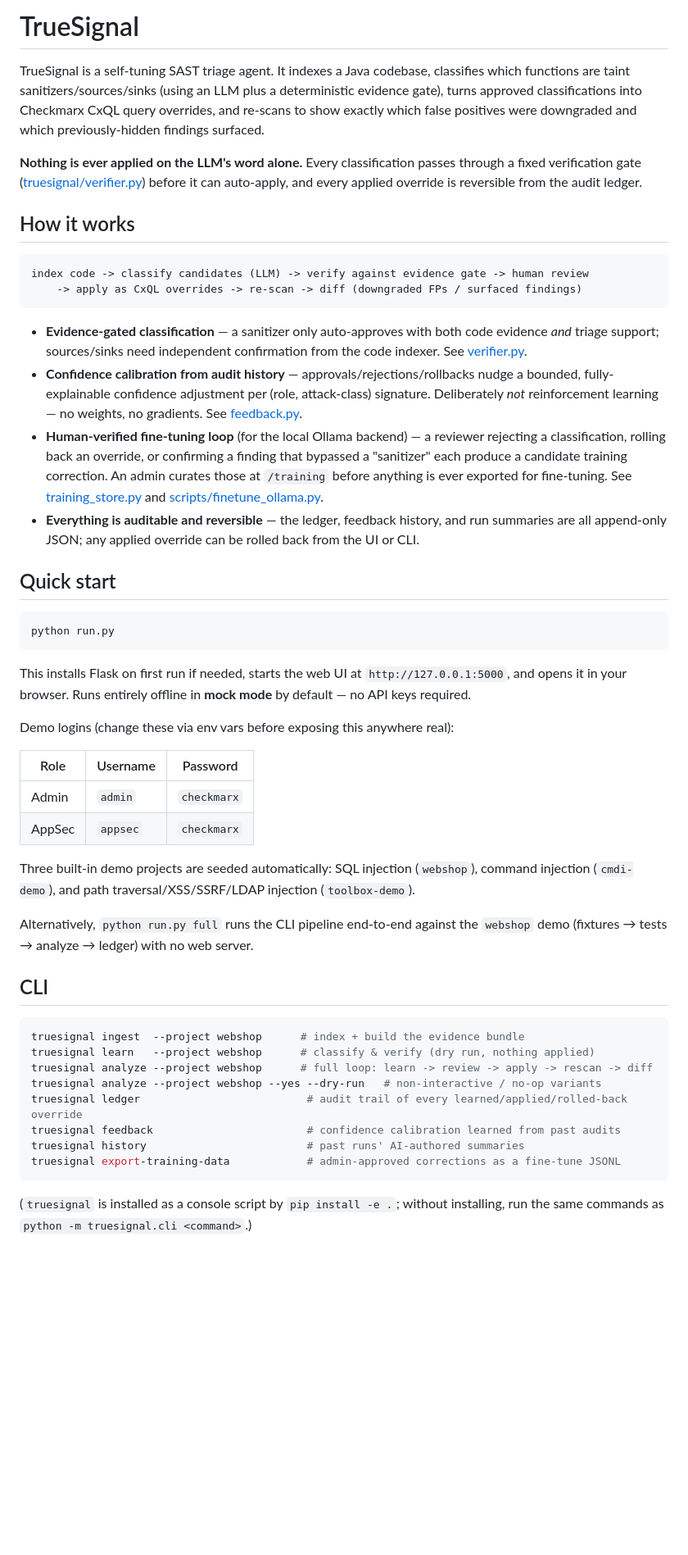
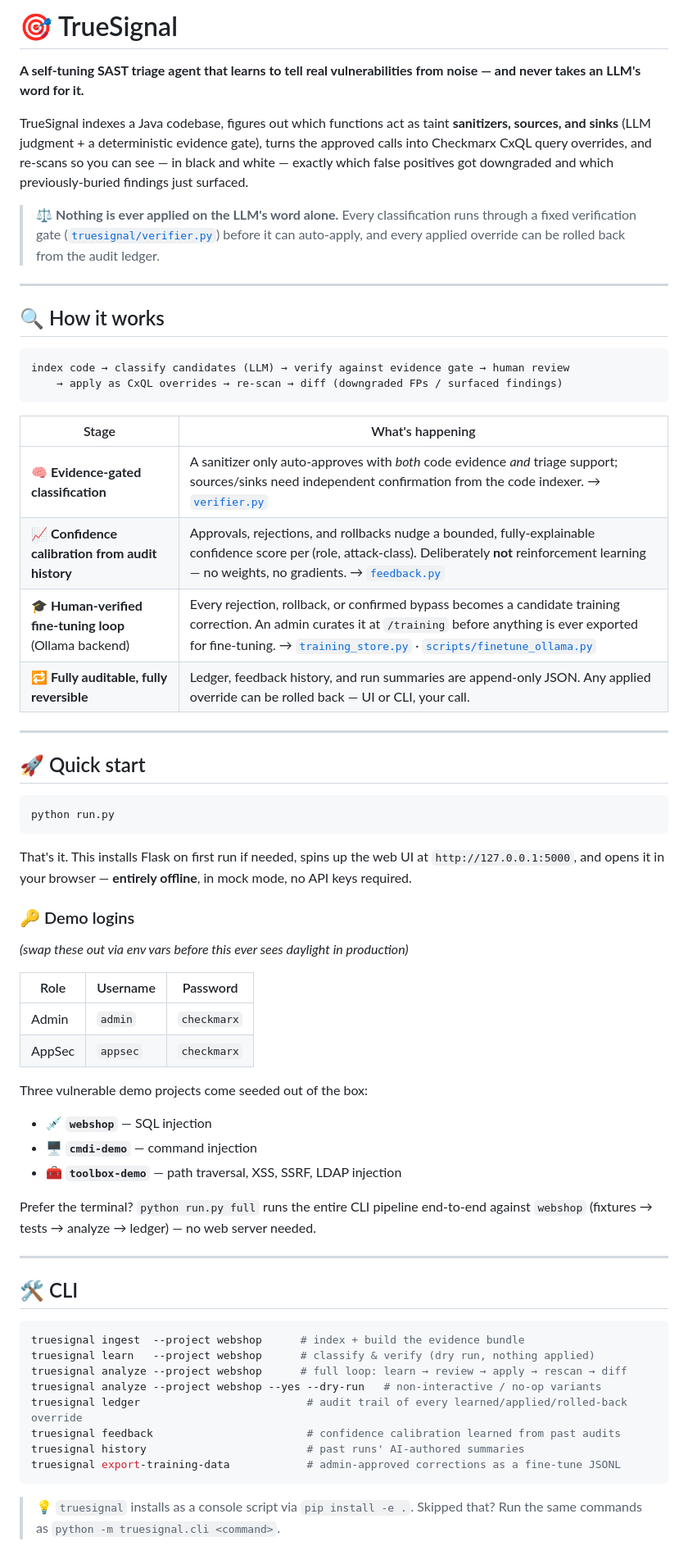
Before and after one commit to princejha03/AI-Project-hackathon, a Markdown page: README.md, the part around one of its changes. Shown at 82% size. Rendered like a GitHub page; blank space fills up the shorter version.

````diff
--- a/README.md
+++ b/README.md
@@ -1,63 +1,61 @@
-# TrueSignal
+# 🎯 TrueSignal
 
-TrueSignal is a self-tuning SAST triage agent. It indexes a Java codebase, classifies which
-functions are taint sanitizers/sources/sinks (using an LLM plus a deterministic evidence gate),
-turns approved classifications into Checkmarx CxQL query overrides, and re-scans to show exactly
-which false positives were downgraded and which previously-hidden findings surfaced.
+**A self-tuning SAST triage agent that learns to tell real vulnerabilities from noise — and never takes an LLM's word for it.**
 
-**Nothing is ever applied on the LLM's word alone.** Every classification passes through a fixed
-verification gate ([truesignal/verifier.py](truesignal/verifier.py)) before it can auto-apply, and
-every applied override is reversible from the audit ledger.
+TrueSignal indexes a Java codebase, figures out which functions act as taint **sanitizers, sources, and sinks** (LLM judgment + a deterministic evidence gate), turns the approved calls into Checkmarx CxQL query overrides, and re-scans so you can see — in black and white — exactly which false positives got downgraded and which previously-buried findings just surfaced.
 
-## How it works
+> ⚖️ **Nothing is ever applied on the LLM's word alone.** Every classification runs through a fixed verification gate ([`truesignal/verifier.py`](truesignal/verifier.py)) before it can auto-apply, and every applied override can be rolled back from the audit ledger.
+
+---
+
+## 🔍 How it works
 
 ```
-index code -> classify candidates (LLM) -> verify against evidence gate -> human review
-    -> apply as CxQL overrides -> re-scan -> diff (downgraded FPs / surfaced findings)
+index code → classify candidates (LLM) → verify against evidence gate → human review
+    → apply as CxQL overrides → re-scan → diff (downgraded FPs / surfaced findings)
 ```
 
-- **Evidence-gated classification** — a sanitizer only auto-approves with both code evidence *and*
-  triage support; sources/sinks need independent confirmation from the code indexer. See
-  [verifier.py](truesignal/verifier.py).
-- **Confidence calibration from audit history** — approvals/rejections/rollbacks nudge a bounded,
-  fully-explainable confidence adjustment per (role, attack-class) signature. Deliberately *not*
-  reinforcement learning — no weights, no gradients. See [feedback.py](truesignal/feedback.py).
-- **Human-verified fine-tuning loop** (for the local Ollama backend) — a reviewer rejecting a
-  classification, rolling back an override, or confirming a finding that bypassed a "sanitizer"
-  each produce a candidate training correction. An admin curates those at `/training` before
-  anything is ever exported for fine-tuning. See [training_store.py](truesignal/training_store.py)
-  and [scripts/finetune_ollama.py](scripts/finetune_ollama.py).
-- **Everything is auditable and reversible** — the ledger, feedback history, and run summaries are
-  all append-only JSON; any applied override can be rolled back from the UI or CLI.
+| Stage | What's happening |
+|---|---|
+| 🧠 **Evidence-gated classification** | A sanitizer only auto-approves with *both* code evidence *and* triage support; sources/sinks need independent confirmation from the code indexer. → [`verifier.py`](truesignal/verifier.py) |
+| 📈 **Confidence calibration from audit history** | Approvals, rejections, and rollbacks nudge a bounded, fully-explainable confidence score per (role, attack-class). Deliberately **not** reinforcement learning — no weights, no gradients. → [`feedback.py`](truesignal/feedback.py) |
+| 🎓 **Human-verified fine-tuning loop** (Ollama backend) | Every rejection, rollback, or confirmed bypass becomes a candidate training correction. An admin curates it at `/training` before anything is ever exported for fine-tuning. → [`training_store.py`](truesignal/training_store.py) · [`scripts/finetune_ollama.py`](scripts/finetune_ollama.py) |
+| 🔁 **Fully auditable, fully reversible** | Ledger, feedback history, and run summaries are append-only JSON. Any applied override can be rolled back — UI or CLI, your call. |
 
-## Quick start
+---
+
+## 🚀 Quick start
 
 ```bash
 python run.py
 ```
 
-This installs Flask on first run if needed, starts the web UI at `http://127.0.0.1:5000`, and opens
-it in your browser. Runs entirely offline in **mock mode** by default — no API keys required.
+That's it. This installs Flask on first run if needed, spins up the web UI at `http://127.0.0.1:5000`, and opens it in your browser — **entirely offline**, in mock mode, no API keys required.
 
-Demo logins (change these via env vars before exposing this anywhere real):
+### 🔑 Demo logins
+*(swap these out via env vars before this ever sees daylight in production)*
 
-| Role   | Username | Password  |
-|--------|----------|-----------|
+| Role   | Username | Password    |
+|--------|----------|-------------|
 | Admin  | `admin`  | `checkmarx` |
 | AppSec | `appsec` | `checkmarx` |
 
-Three built-in demo projects are seeded automatically: SQL injection (`webshop`), command injection
-(`cmdi-demo`), and path traversal/XSS/SSRF/LDAP injection (`toolbox-demo`).
+Three vulnerable demo projects come seeded out of the box:
 
-Alternatively, `python run.py full` runs the CLI pipeline end-to-end against the `webshop` demo
-(fixtures → tests → analyze → ledger) with no web server.
+- 💉 **`webshop`** — SQL injection
+- 🖥️ **`cmdi-demo`** — command injection
+- 🧰 **`toolbox-demo`** — path traversal, XSS, SSRF, LDAP injection
 
-## CLI
+Prefer the terminal? `python run.py full` runs the entire CLI pipeline end-to-end against `webshop` (fixtures → tests → analyze → ledger) — no web server needed.
+
+---
+
+## 🛠️ CLI
 
 ```bash
 truesignal ingest  --project webshop      # index + build the evidence bundle
 truesignal learn   --project webshop      # classify & verify (dry run, nothing applied)
-truesignal analyze --project webshop      # full loop: learn -> review -> apply -> rescan -> diff
+truesignal analyze --project webshop      # full loop: learn → review → apply → rescan → diff
 truesignal analyze --project webshop --yes --dry-run   # non-interactive / no-op variants
 truesignal ledger                          # audit trail of every learned/applied/rolled-back override
 truesignal feedback                        # confidence calibration learned from past audits
@@ -65,6 +63,5 @@ truesignal history                         # past runs' AI-authored summaries
 truesignal export-training-data            # admin-approved corrections as a fine-tune JSONL
 ```
 
-(`truesignal` is installed as a console script by `pip install -e .`; without installing, run the
-same commands as `python -m truesignal.cli <command>`.)
+> 💡 `truesignal` installs as a console script via `pip install -e .`. Skipped that? Run the same commands as `python -m truesignal.cli <command>`.
 
````
Also changed, not shown: other parts of README.md (+31 -35 lines).
